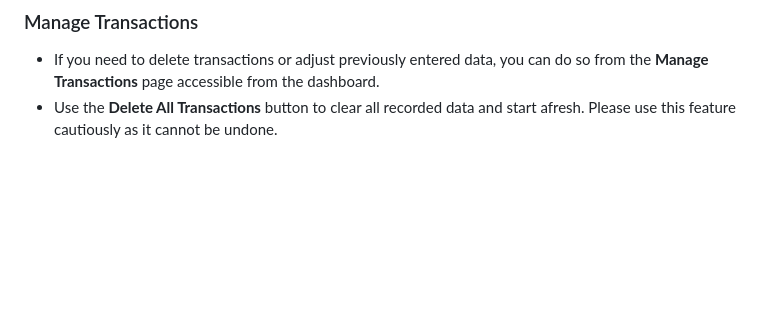
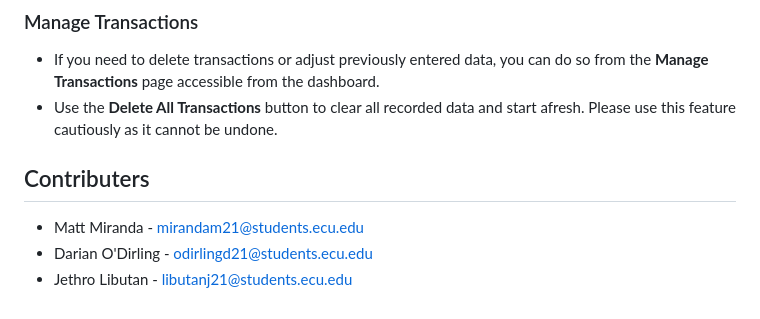
Before and after one commit to darianodirling/SmartSpend, a Markdown page: README.md, the part around the change. Drawn GitHub-style; blank space fills up the shorter version.

Commit message:
Update README.md with team member info

```diff
--- a/README.md
+++ b/README.md
@@ -59,3 +59,8 @@ Welcome to **Smart Spend**, a powerful personal finance management tool designed
 ### Manage Transactions
 - If you need to delete transactions or adjust previously entered data, you can do so from the **Manage Transactions** page accessible from the dashboard.
 - Use the **Delete All Transactions** button to clear all recorded data and start afresh. Please use this feature cautiously as it cannot be undone.
+
+## Contributers
+- Matt Miranda - mirandam21@students.ecu.edu
+- Darian O'Dirling - odirlingd21@students.ecu.edu
+- Jethro Libutan - libutanj21@students.ecu.edu
```
